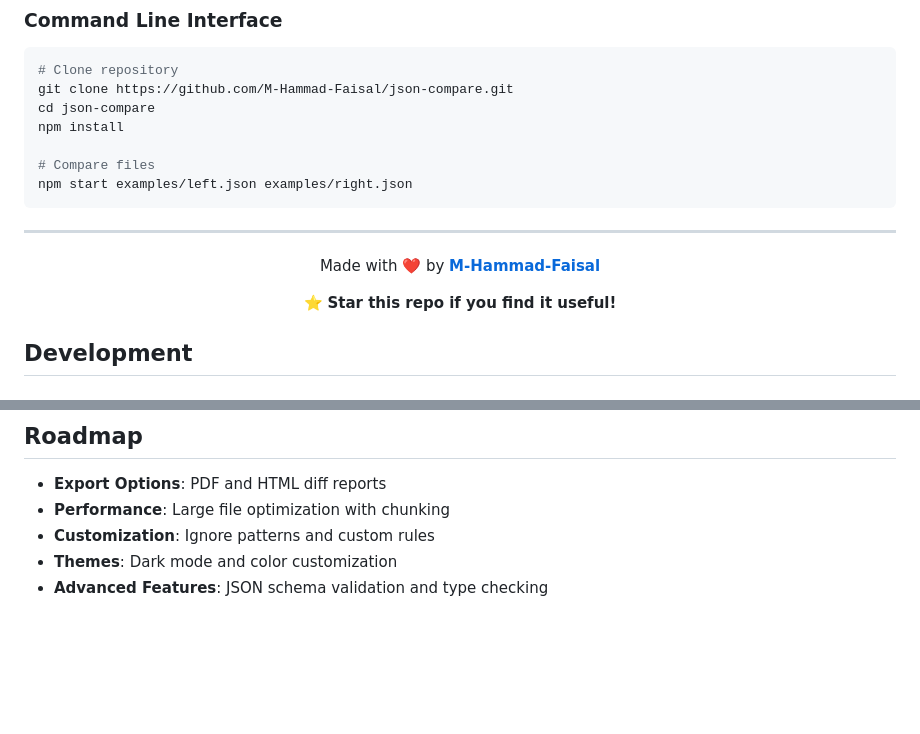
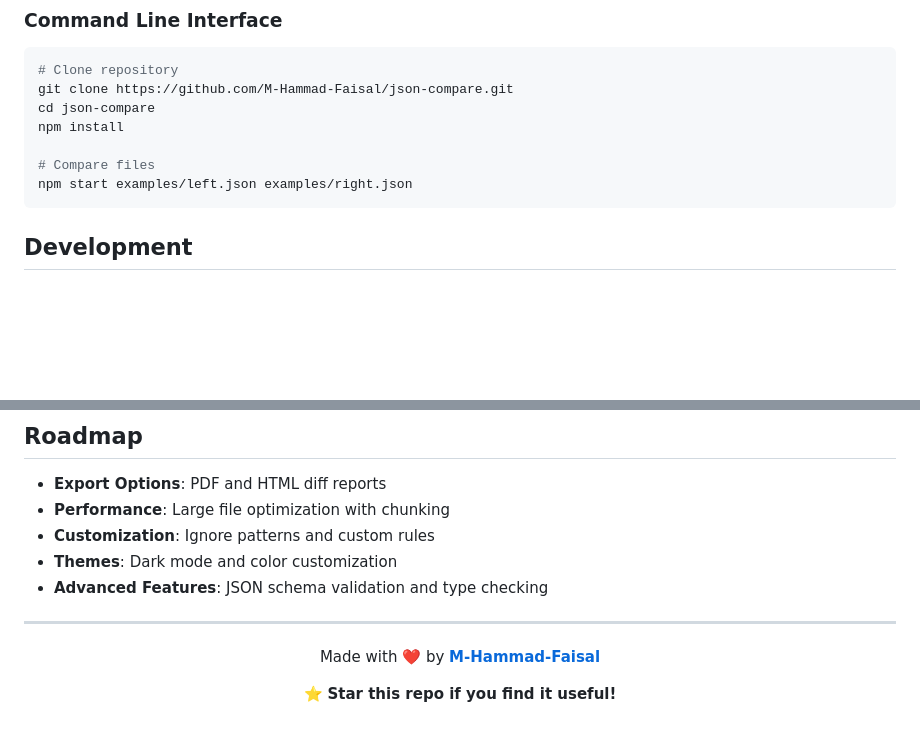
Before and after one commit to M-Hammad-Faisal/json-compare, a Markdown page: README.md, 2 parts joined by grey strips. Drawn GitHub-style; blank space fills up the shorter version.

````diff
--- a/README.md
+++ b/README.md
@@ -67,16 +67,6 @@ npm install
 npm start examples/left.json examples/right.json
 ```
 
----
-
-<div align="center">
-
-Made with ❤️ by **[M-Hammad-Faisal](https://github.com/M-Hammad-Faisal)**
-
-⭐ **Star this repo if you find it useful!**
-
-</div>
-
 ## Development
 
 ### Local Development Setup
@@ -135,3 +125,13 @@ This project is licensed under the MIT License - see the [LICENSE](LICENSE) file
 - **Customization**: Ignore patterns and custom rules
 - **Themes**: Dark mode and color customization
 - **Advanced Features**: JSON schema validation and type checking
+
+---
+
+<div align="center">
+
+Made with ❤️ by **[M-Hammad-Faisal](https://github.com/M-Hammad-Faisal)**
+
+⭐ **Star this repo if you find it useful!**
+
+</div>
````
Also changed, not shown: DOCS.md (+8 -6 lines).
